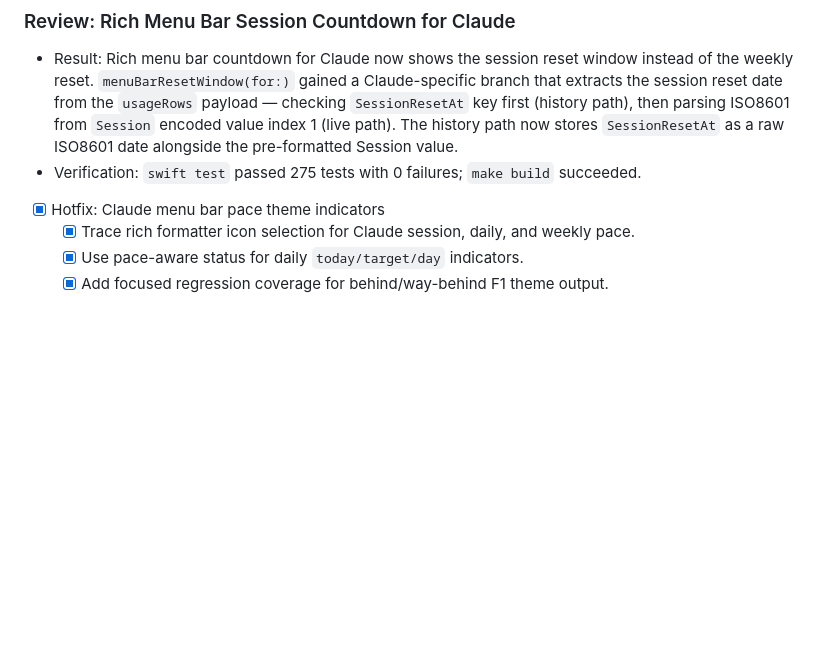
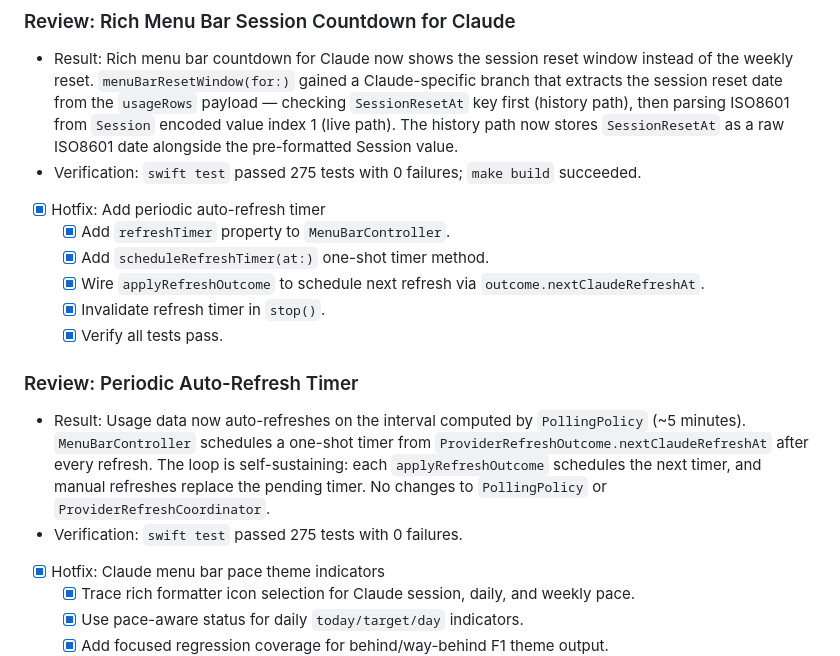
Before and after one commit to GeorgeQLe/pitwall, a Markdown page: tasks/todo.md, the part around the change. GitHub-like rendering; blank space fills up the shorter version.

Commit message:
docs(tasks): record periodic auto-refresh timer fix
Co-Authored-By: Claude Opus 4.6 <noreply@anthropic.com>

```diff
--- a/tasks/todo.md
+++ b/tasks/todo.md
@@ -83,6 +83,18 @@
 
 - Result: Rich menu bar countdown for Claude now shows the session reset window instead of the weekly reset. `menuBarResetWindow(for:)` gained a Claude-specific branch that extracts the session reset date from the `usageRows` payload — checking `SessionResetAt` key first (history path), then parsing ISO8601 from `Session` encoded value index 1 (live path). The history path now stores `SessionResetAt` as a raw ISO8601 date alongside the pre-formatted Session value.
 - Verification: `swift test` passed 275 tests with 0 failures; `make build` succeeded.
+
+- [x] Hotfix: Add periodic auto-refresh timer
+  - [x] Add `refreshTimer` property to `MenuBarController`.
+  - [x] Add `scheduleRefreshTimer(at:)` one-shot timer method.
+  - [x] Wire `applyRefreshOutcome` to schedule next refresh via `outcome.nextClaudeRefreshAt`.
+  - [x] Invalidate refresh timer in `stop()`.
+  - [x] Verify all tests pass.
+
+### Review: Periodic Auto-Refresh Timer
+
+- Result: Usage data now auto-refreshes on the interval computed by `PollingPolicy` (~5 minutes). `MenuBarController` schedules a one-shot timer from `ProviderRefreshOutcome.nextClaudeRefreshAt` after every refresh. The loop is self-sustaining: each `applyRefreshOutcome` schedules the next timer, and manual refreshes replace the pending timer. No changes to `PollingPolicy` or `ProviderRefreshCoordinator`.
+- Verification: `swift test` passed 275 tests with 0 failures.
 
 - [x] Hotfix: Claude menu bar pace theme indicators
   - [x] Trace rich formatter icon selection for Claude session, daily, and weekly pace.
```
Also changed, not shown: tasks/history.md (+1 -0 lines).
